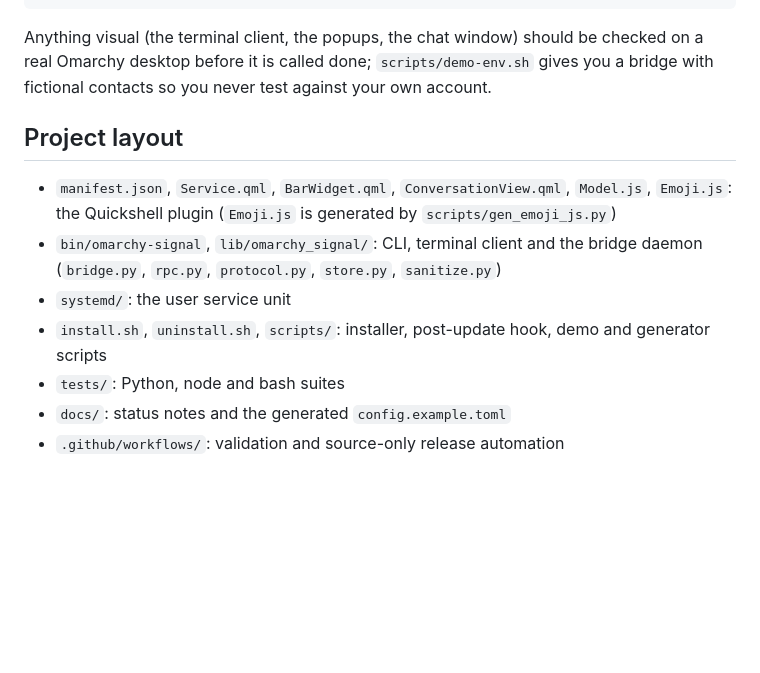
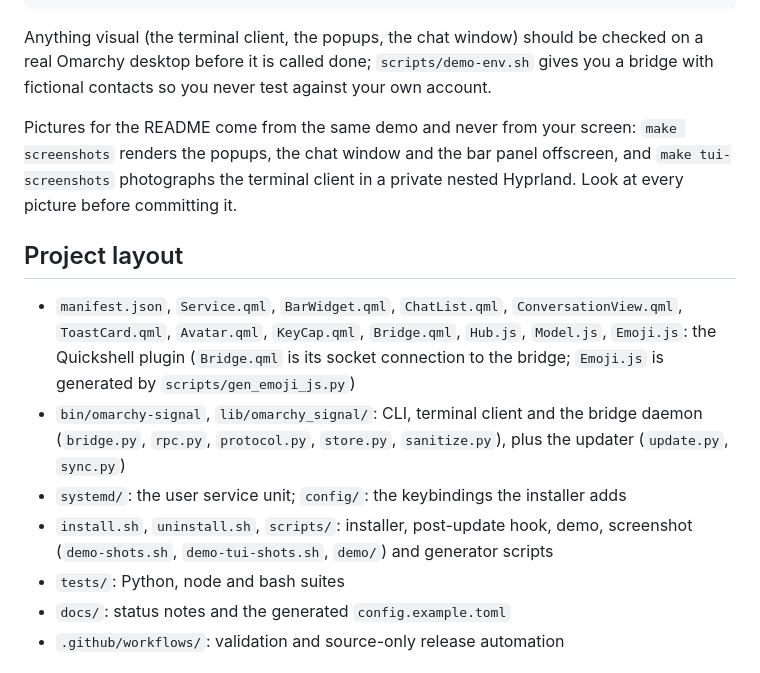
Before and after one commit to iamteedoh/omarchy-signal, a Markdown page: CONTRIBUTING.md, the part around the change. GitHub-like rendering; blank space fills up the shorter version.

```diff
--- a/CONTRIBUTING.md
+++ b/CONTRIBUTING.md
@@ -55,16 +55,24 @@ checked on a real Omarchy desktop before it is called done; `scripts/demo-env.sh
 gives you a bridge with fictional contacts so you never test against your own
 account.
 
+Pictures for the README come from the same demo and never from your screen:
+`make screenshots` renders the popups, the chat window and the bar panel
+offscreen, and `make tui-screenshots` photographs the terminal client in a
+private nested Hyprland. Look at every picture before committing it.
+
 ## Project layout
 
-- `manifest.json`, `Service.qml`, `BarWidget.qml`, `ConversationView.qml`,
-  `Model.js`, `Emoji.js`: the Quickshell plugin (`Emoji.js` is generated by
-  `scripts/gen_emoji_js.py`)
+- `manifest.json`, `Service.qml`, `BarWidget.qml`, `ChatList.qml`,
+  `ConversationView.qml`, `ToastCard.qml`, `Avatar.qml`, `KeyCap.qml`,
+  `Bridge.qml`, `Hub.js`, `Model.js`, `Emoji.js`: the Quickshell plugin
+  (`Bridge.qml` is its socket connection to the bridge; `Emoji.js` is generated
+  by `scripts/gen_emoji_js.py`)
 - `bin/omarchy-signal`, `lib/omarchy_signal/`: CLI, terminal client and the
-  bridge daemon (`bridge.py`, `rpc.py`, `protocol.py`, `store.py`, `sanitize.py`)
-- `systemd/`: the user service unit
-- `install.sh`, `uninstall.sh`, `scripts/`: installer, post-update hook, demo
-  and generator scripts
+  bridge daemon (`bridge.py`, `rpc.py`, `protocol.py`, `store.py`, `sanitize.py`),
+  plus the updater (`update.py`, `sync.py`)
+- `systemd/`: the user service unit; `config/`: the keybindings the installer adds
+- `install.sh`, `uninstall.sh`, `scripts/`: installer, post-update hook, demo,
+  screenshot (`demo-shots.sh`, `demo-tui-shots.sh`, `demo/`) and generator scripts
 - `tests/`: Python, node and bash suites
 - `docs/`: status notes and the generated `config.example.toml`
 - `.github/workflows/`: validation and source-only release automation
```
Also changed, not shown: README.md (+31 -23 lines), docs/STATUS.md (+0 -2 lines), docs/media/attach-with-thumbnail.png (deleted), docs/media/image-inline.png (deleted), docs/media/settings.png (deleted), docs/media/tui-attach.png (added), docs/media/tui-chat.png (added), docs/media/tui-settings.png (added), 3 other files.
